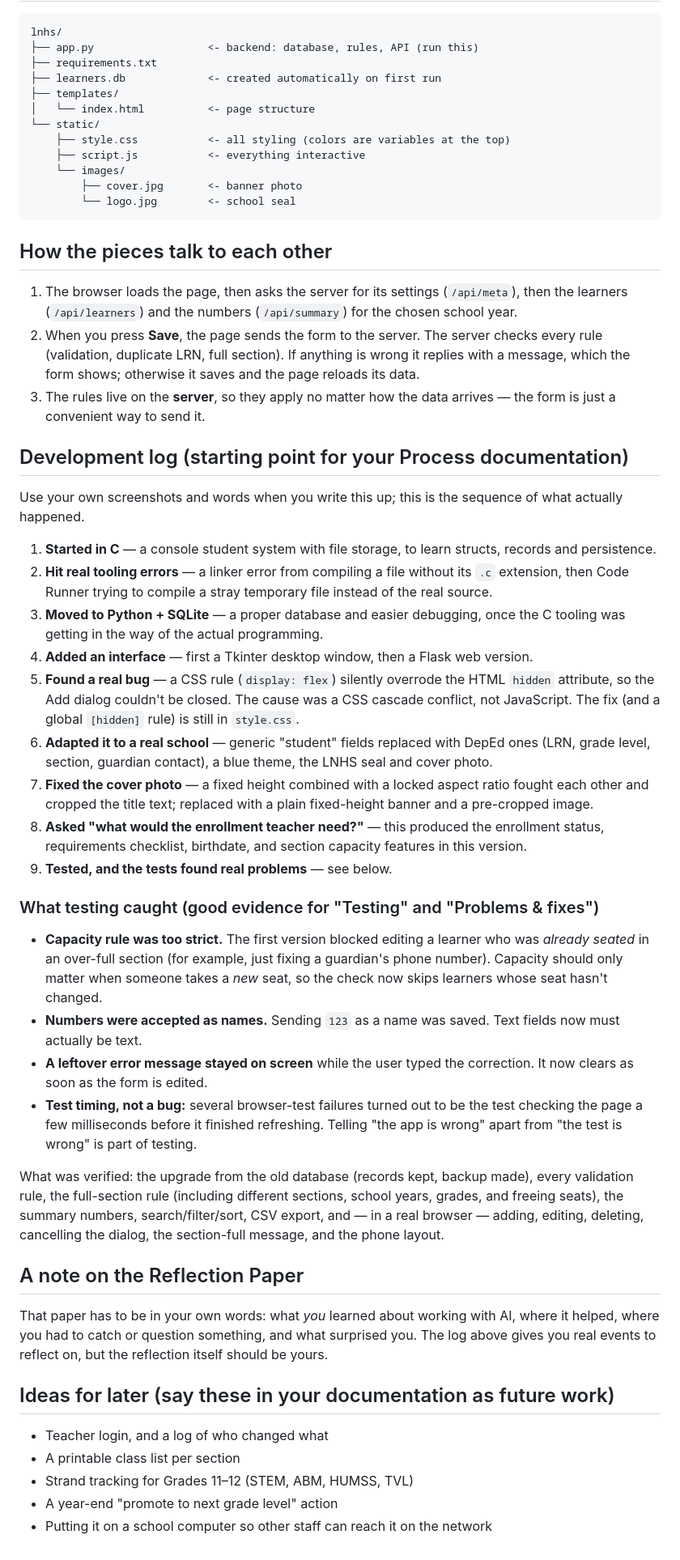
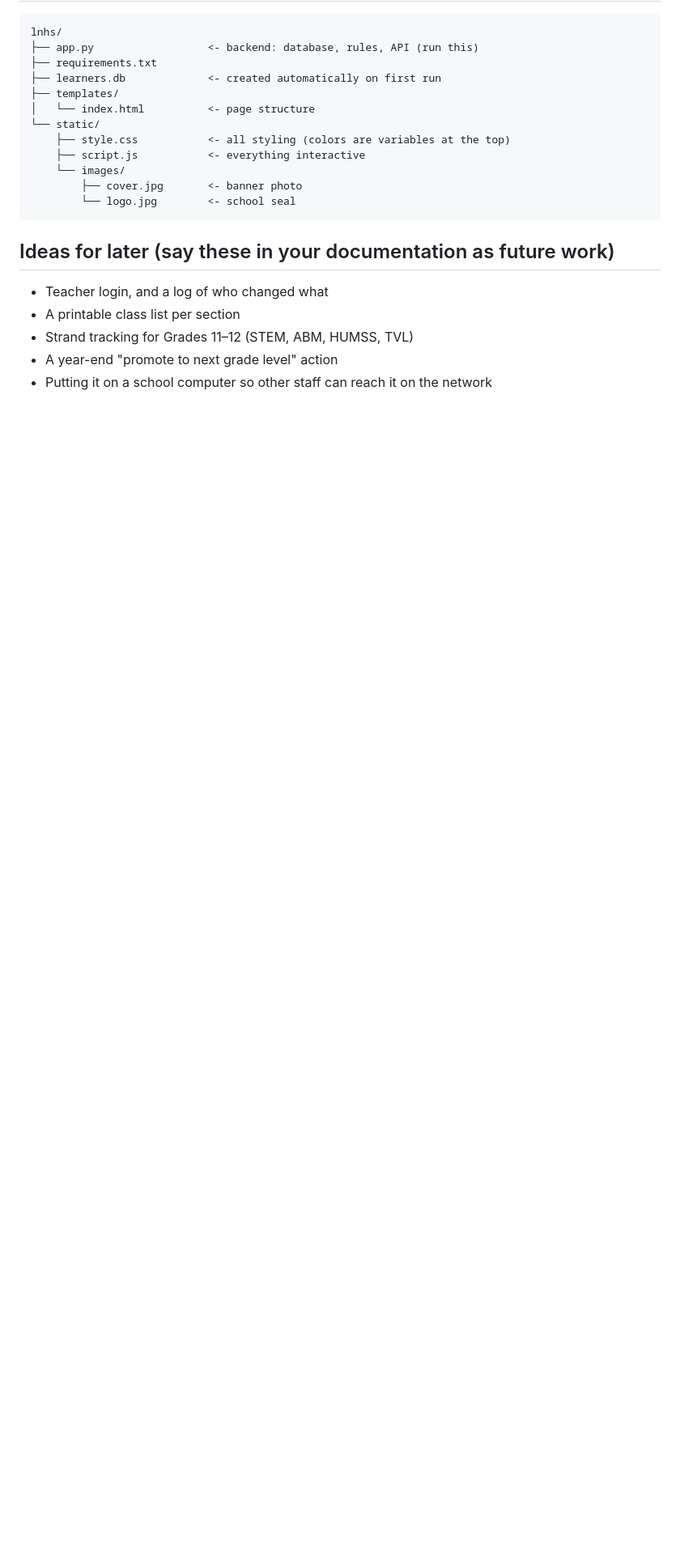
Before and after one commit to merunotfound/IT101-Project, a Markdown page: README.md, the part around the change. Shown at 81% size. Drawn GitHub-style; blank space fills up the shorter version.

````diff
--- a/README.md
+++ b/README.md
@@ -95,77 +95,6 @@ lnhs/
         └── logo.jpg        <- school seal
 ```
 
-## How the pieces talk to each other
-
-1. The browser loads the page, then asks the server for its settings
-   (`/api/meta`), then the learners (`/api/learners`) and the numbers
-   (`/api/summary`) for the chosen school year.
-2. When you press **Save**, the page sends the form to the server. The
-   server checks every rule (validation, duplicate LRN, full section). If
-   anything is wrong it replies with a message, which the form shows;
-   otherwise it saves and the page reloads its data.
-3. The rules live on the **server**, so they apply no matter how the data
-   arrives — the form is just a convenient way to send it.
-
-## Development log (starting point for your Process documentation)
-
-Use your own screenshots and words when you write this up; this is the
-sequence of what actually happened.
-
-1. **Started in C** — a console student system with file storage, to
-   learn structs, records and persistence.
-2. **Hit real tooling errors** — a linker error from compiling a file
-   without its `.c` extension, then Code Runner trying to compile a stray
-   temporary file instead of the real source.
-3. **Moved to Python + SQLite** — a proper database and easier debugging,
-   once the C tooling was getting in the way of the actual programming.
-4. **Added an interface** — first a Tkinter desktop window, then a Flask
-   web version.
-5. **Found a real bug** — a CSS rule (`display: flex`) silently overrode
-   the HTML `hidden` attribute, so the Add dialog couldn't be closed. The
-   cause was a CSS cascade conflict, not JavaScript. The fix (and a global
-   `[hidden]` rule) is still in `style.css`.
-6. **Adapted it to a real school** — generic "student" fields replaced
-   with DepEd ones (LRN, grade level, section, guardian contact), a blue
-   theme, the LNHS seal and cover photo.
-7. **Fixed the cover photo** — a fixed height combined with a locked
-   aspect ratio fought each other and cropped the title text; replaced
-   with a plain fixed-height banner and a pre-cropped image.
-8. **Asked "what would the enrollment teacher need?"** — this produced the
-   enrollment status, requirements checklist, birthdate, and section
-   capacity features in this version.
-9. **Tested, and the tests found real problems** — see below.
-
-### What testing caught (good evidence for "Testing" and "Problems & fixes")
-
-- **Capacity rule was too strict.** The first version blocked editing a
-  learner who was *already seated* in an over-full section (for example,
-  just fixing a guardian's phone number). Capacity should only matter when
-  someone takes a *new* seat, so the check now skips learners whose seat
-  hasn't changed.
-- **Numbers were accepted as names.** Sending `123` as a name was saved.
-  Text fields now must actually be text.
-- **A leftover error message stayed on screen** while the user typed the
-  correction. It now clears as soon as the form is edited.
-- **Test timing, not a bug:** several browser-test failures turned out to
-  be the test checking the page a few milliseconds before it finished
-  refreshing. Telling "the app is wrong" apart from "the test is wrong" is
-  part of testing.
-
-What was verified: the upgrade from the old database (records kept, backup
-made), every validation rule, the full-section rule (including different
-sections, school years, grades, and freeing seats), the summary numbers,
-search/filter/sort, CSV export, and — in a real browser — adding, editing,
-deleting, cancelling the dialog, the section-full message, and the phone
-layout.
-
-## A note on the Reflection Paper
-
-That paper has to be in your own words: what *you* learned about working
-with AI, where it helped, where you had to catch or question something, and
-what surprised you. The log above gives you real events to reflect on, but
-the reflection itself should be yours.
-
 ## Ideas for later (say these in your documentation as future work)
 
 - Teacher login, and a log of who changed what
````
